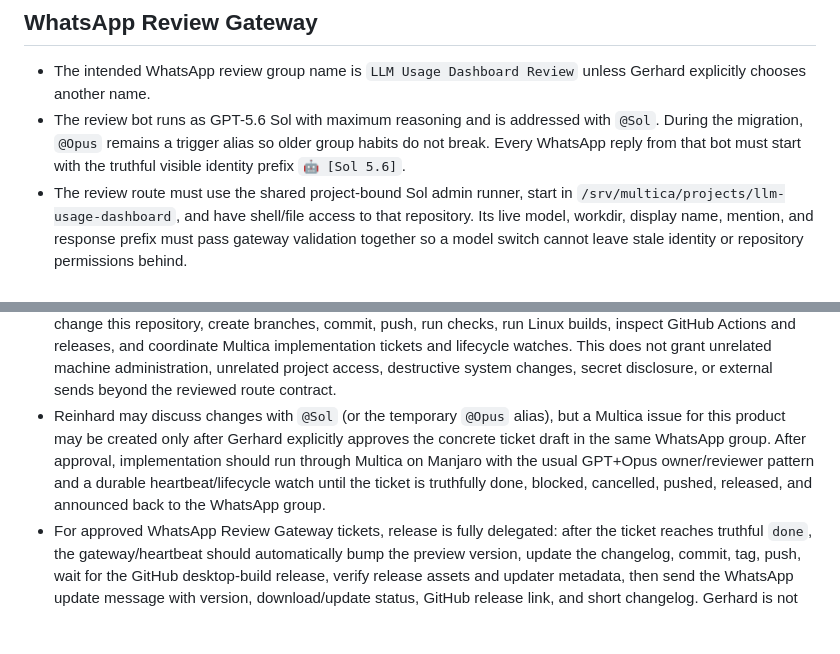
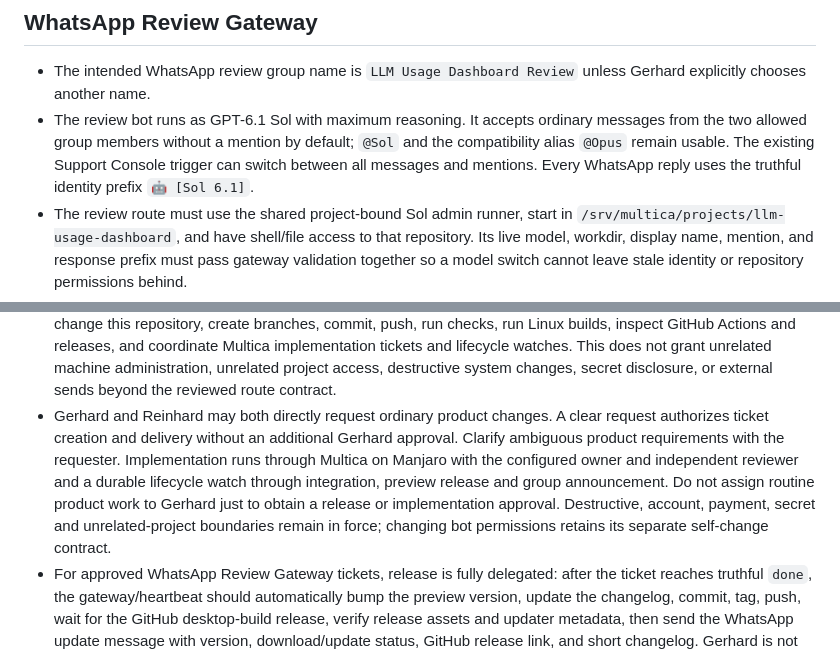
Before and after one commit to kollinger/llm-usage-dashboard, a Markdown page: AGENTS.md, 2 parts joined by grey strips. GitHub-like rendering; blank space fills up the shorter version.

Commit message:
docs: delegate dashboard group requests to both members
Gerhard authorizes Reinhard to request ordinary app changes through independent review and preview release without another owner approval. Keep protected operations scoped and document the existing all-message trigger.

```diff
--- a/AGENTS.md
+++ b/AGENTS.md
@@ -143,10 +143,11 @@ handoff so review never comes from an older local Git state or stale artifact.
 
 - The intended WhatsApp review group name is `LLM Usage Dashboard Review`
   unless Gerhard explicitly chooses another name.
-- The review bot runs as GPT-5.6 Sol with maximum reasoning and is addressed
-  with `@Sol`. During the migration, `@Opus` remains a trigger alias so older
-  group habits do not break. Every WhatsApp reply from that bot must start with
-  the truthful visible identity prefix `🤖 [Sol 5.6]`.
+- The review bot runs as GPT-6.1 Sol with maximum reasoning. It accepts ordinary
+  messages from the two allowed group members without a mention by default;
+  `@Sol` and the compatibility alias `@Opus` remain usable. The existing Support
+  Console trigger can switch between all messages and mentions. Every WhatsApp
+  reply uses the truthful identity prefix `🤖 [Sol 6.1]`.
 - The review route must use the shared project-bound Sol admin runner, start in
   `/srv/multica/projects/llm-usage-dashboard`, and have shell/file access to
   that repository. Its live model, workdir, display name, mention, and response
@@ -169,14 +170,15 @@ handoff so review never comes from an older local Git state or stale artifact.
   not grant unrelated machine administration, unrelated project access,
   destructive system changes, secret disclosure, or external sends beyond the
   reviewed route contract.
-- Reinhard may discuss changes with `@Sol` (or the temporary `@Opus` alias),
-  but a Multica issue for this product may be created only after Gerhard
-  explicitly approves the concrete
-  ticket draft in the same WhatsApp group. After approval, implementation
-  should run through Multica on Manjaro with the usual GPT+Opus owner/reviewer
-  pattern and a durable heartbeat/lifecycle watch until the ticket is truthfully
-  done, blocked, cancelled, pushed, released, and announced back to the
-  WhatsApp group.
+- Gerhard and Reinhard may both directly request ordinary product changes.
+  A clear request authorizes ticket creation and delivery without an additional
+  Gerhard approval. Clarify ambiguous product requirements with the requester.
+  Implementation runs through Multica on Manjaro with the configured owner and
+  independent reviewer and a durable lifecycle watch through integration,
+  preview release and group announcement. Do not assign routine product work
+  to Gerhard just to obtain a release or implementation approval. Destructive,
+  account, payment, secret and unrelated-project boundaries remain in force;
+  changing bot permissions retains its separate self-change contract.
 - For approved WhatsApp Review Gateway tickets, release is fully delegated:
   after the ticket reaches truthful `done`, the gateway/heartbeat should
   automatically bump the preview version, update the changelog, commit, tag,
```
